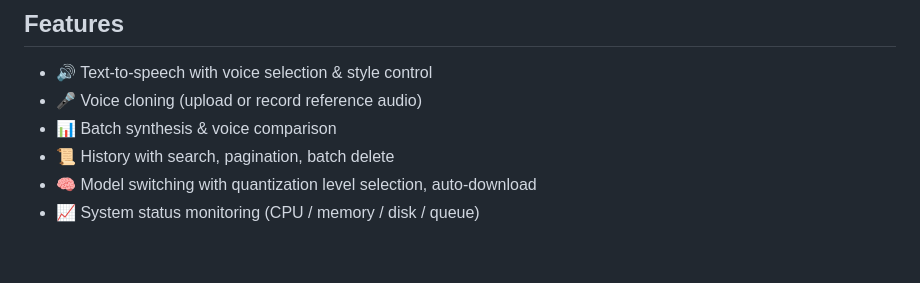
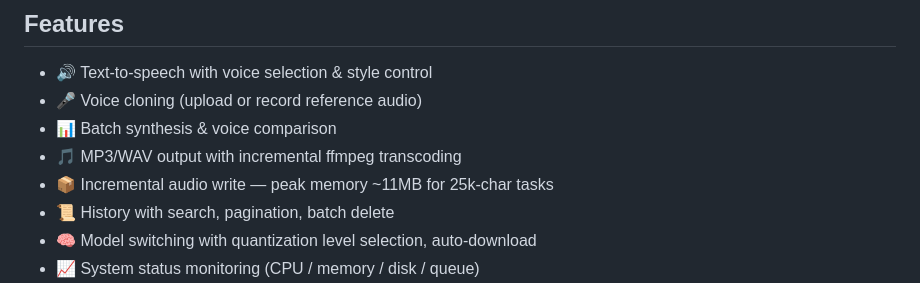
Before and after one commit to yzy806806/crispasr-webui, a Markdown page: README_en.md, the part around the change. Rendered like a GitHub page; blank space fills up the shorter version.

```diff
--- a/README_en.md
+++ b/README_en.md
@@ -11,6 +11,8 @@ A lightweight web UI for [CrispASR](https://github.com/CrispStrobe/CrispASR) TTS
 - 🔊 Text-to-speech with voice selection & style control
 - 🎤 Voice cloning (upload or record reference audio)
 - 📊 Batch synthesis & voice comparison
+- 🎵 MP3/WAV output with incremental ffmpeg transcoding
+- 📦 Incremental audio write — peak memory ~11MB for 25k-char tasks
 - 📜 History with search, pagination, batch delete
 - 🧠 Model switching with quantization level selection, auto-download
 - 📈 System status monitoring (CPU / memory / disk / queue)
```
Also changed, not shown: CHANGELOG.md (+7 -1 lines), README.md (+2 -0 lines).
